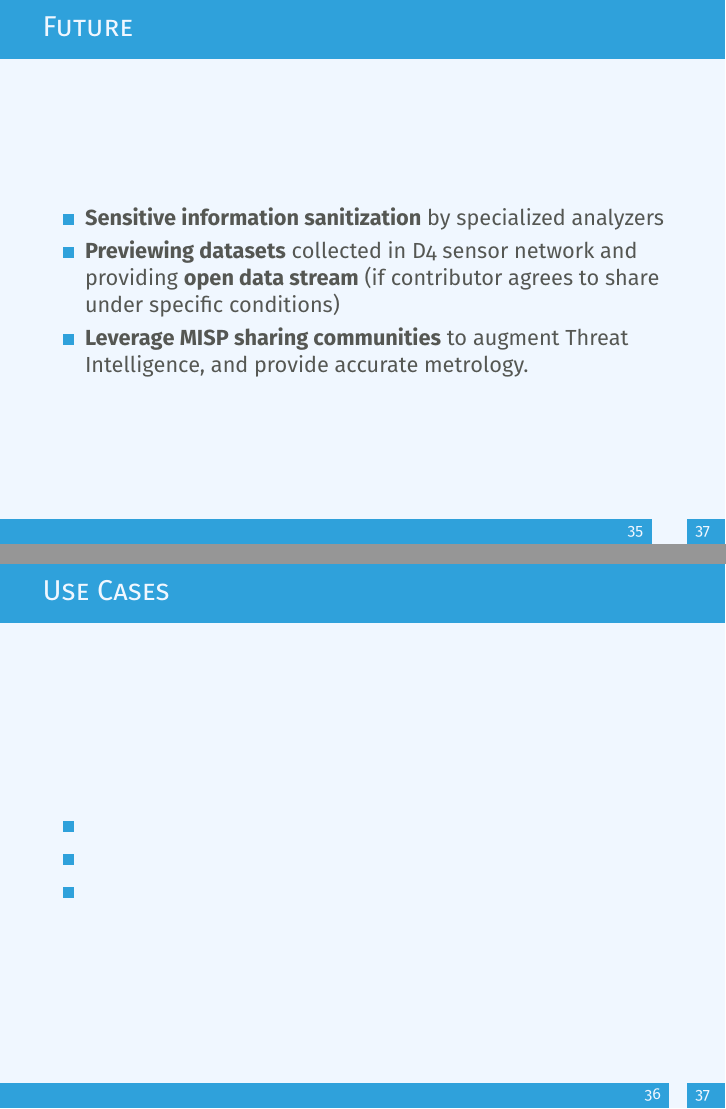
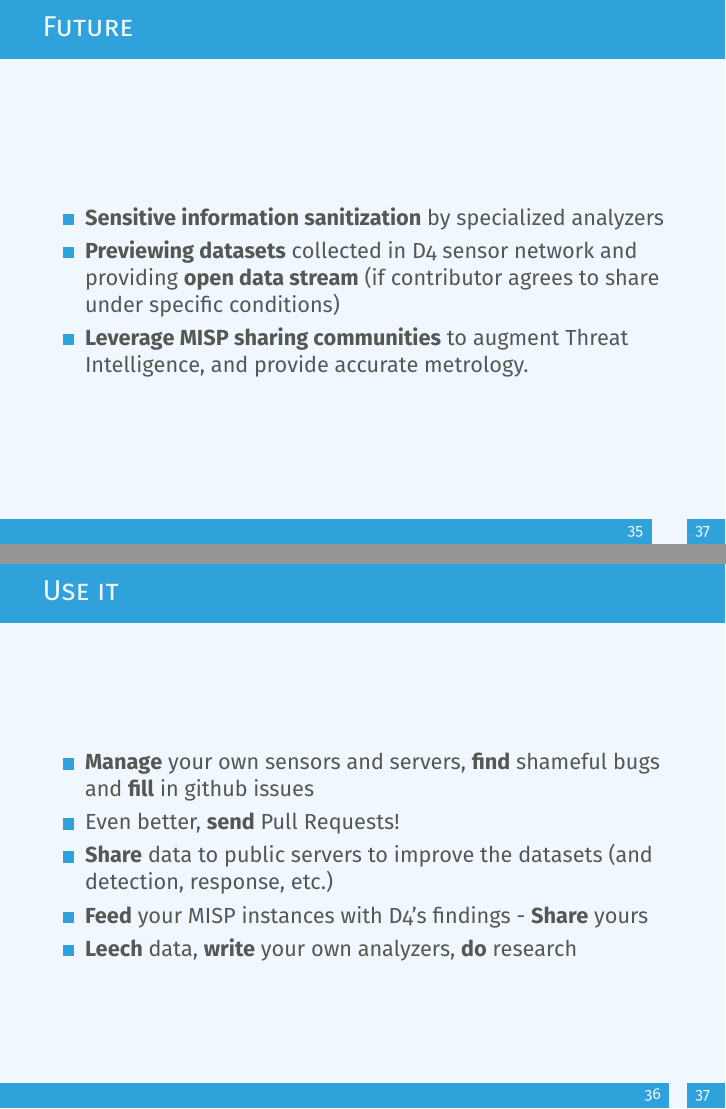
Before and after one commit to D4-project/architecture, LaTeX slides (docs/preso/03-PassTheSalt/pst.tex): pages 36 and 37 of 38, joined at a grey line. Compiled offline with pdfLaTeX.

Commit message:
chg: [slides] add content to the 'use' slide

```diff
--- a/docs/preso/03-PassTheSalt/pst.tex
+++ b/docs/preso/03-PassTheSalt/pst.tex
@@ -466,11 +466,15 @@ The D4 server provides a {\bf web interface} to manage D4 sensors, sessions and
 \end{frame}
 
 \begin{frame}
-\frametitle{Use Cases}
+\frametitle{Use it}
 \begin{itemize}
-\item
-\item
-\item
+\item {\bf Manage} your own sensors and servers, {\bf find} shameful bugs and
+  {\bf fill} in github issues
+\item Even better, {\bf send} Pull Requests!
+\item {\bf Share} data to public servers to improve the datasets (and detection,
+  response, etc.)
+\item {\bf Feed} your MISP instances with D4's findings - {\bf Share} yours
+\item {\bf Leech} data, {\bf write} your own analyzers, {\bf do} research
 \end{itemize}
 \end{frame}
 
```
Also changed, not shown: docs/preso/03-PassTheSalt/pst.pdf.
